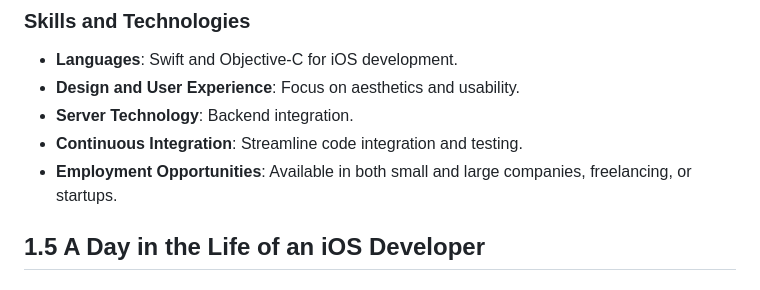
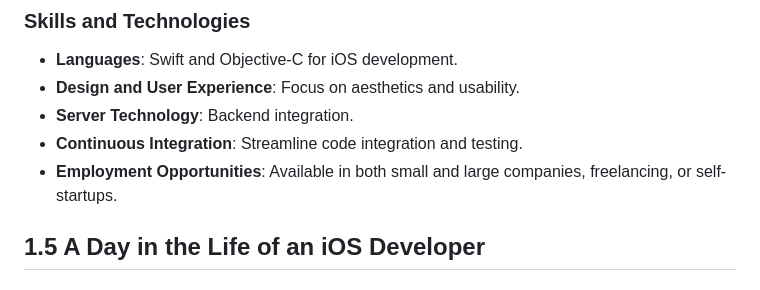
Before and after one commit to kardeepakkumar/cyborgisthefuture, a Markdown page: courses/CourseraMeta-iOSmobiledev/week1.md, the part around the change. Drawn GitHub-style.

```diff
--- a/courses/CourseraMeta-iOSmobiledev/week1.md
+++ b/courses/CourseraMeta-iOSmobiledev/week1.md
@@ -80,7 +80,7 @@
 - **Design and User Experience**: Focus on aesthetics and usability.
 - **Server Technology**: Backend integration.
 - **Continuous Integration**: Streamline code integration and testing.
-- **Employment Opportunities**: Available in both small and large companies, freelancing, or startups.
+- **Employment Opportunities**: Available in both small and large companies, freelancing, or self-startups.
 
 ## 1.5 A Day in the Life of an iOS Developer
 
```
Also changed, not shown: courses/CourseraDeepLearningAI-ChatGPTPromptEngineeringForDev/notes.md (added, +27 -0 lines).
